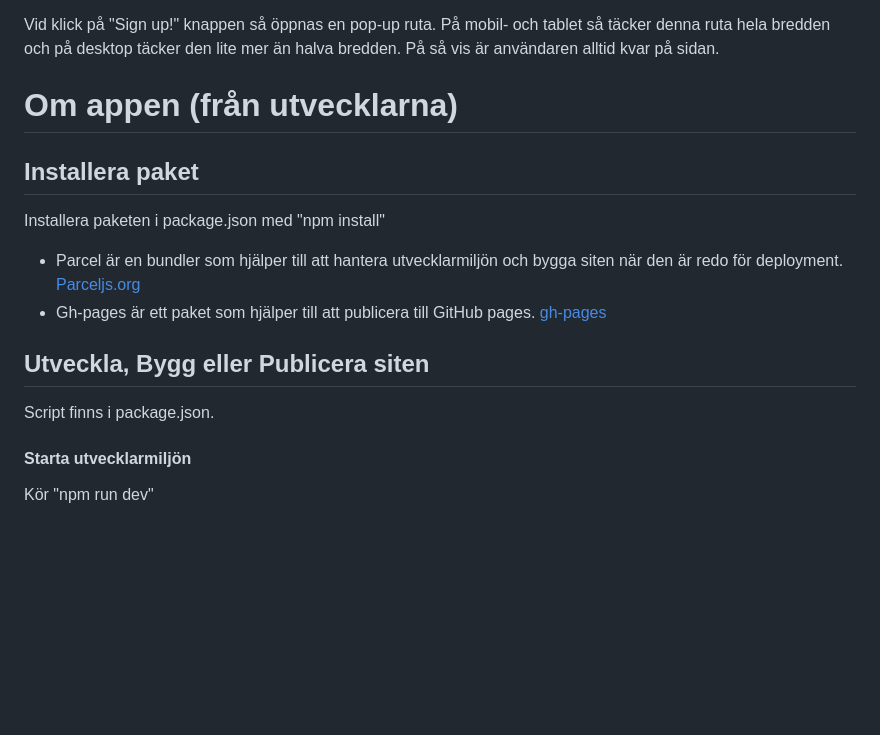
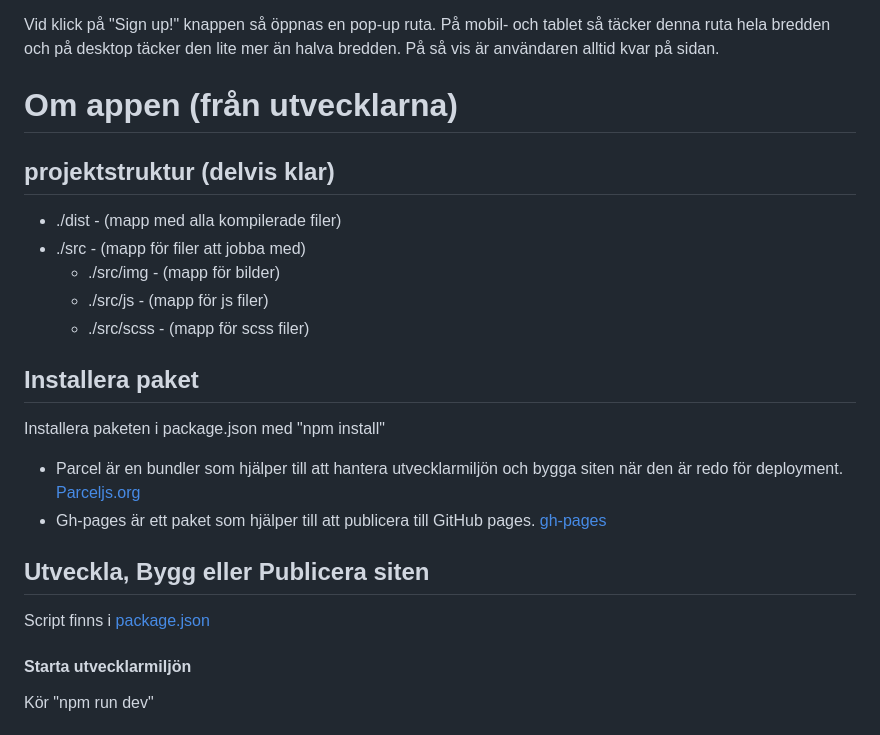
Before and after one commit to Medieinstitutet/fed22d-grafiska-verktyg-tomatsoppan, a Markdown page: README.md, the part around the change. GitHub-like rendering; blank space fills up the shorter version.

Commit message:
:memo: Updated readme

```diff
--- a/README.md
+++ b/README.md
@@ -26,13 +26,20 @@ På desktop och tablet är navigeringen högst upp på sidan och på mobil i en
 Vid klick på "Sign up!" knappen så öppnas en pop-up ruta. På mobil- och tablet så täcker denna ruta hela bredden och på desktop täcker den lite mer än halva bredden. På så vis är användaren alltid kvar på sidan.
 
 # Om appen (från utvecklarna)
+## projektstruktur (delvis klar)
+- ./dist - (mapp med alla kompilerade filer)
+- ./src - (mapp för filer att jobba med)
+  - ./src/img - (mapp för bilder)
+  - ./src/js - (mapp för js filer)
+  - ./src/scss - (mapp för scss filer)
+
 ## Installera paket
 Installera paketen i package.json med "npm install"
 - Parcel är en bundler som hjälper till att hantera utvecklarmiljön och bygga siten när den är redo för deployment. [Parceljs.org](https://parceljs.org/)
 - Gh-pages är ett paket som hjälper till att publicera till GitHub pages. [gh-pages](https://www.npmjs.com/package/gh-pages)
 
 ## Utveckla, Bygg eller Publicera siten
-Script finns i package.json.
+Script finns i [package.json](./package.json)
 
 #### Starta utvecklarmiljön
 Kör "npm run dev"
```
